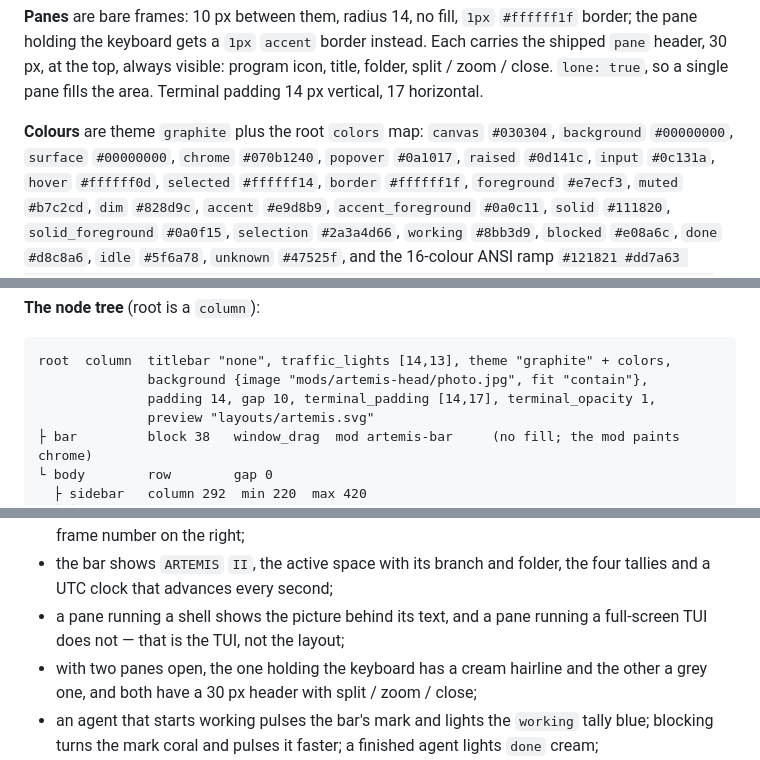
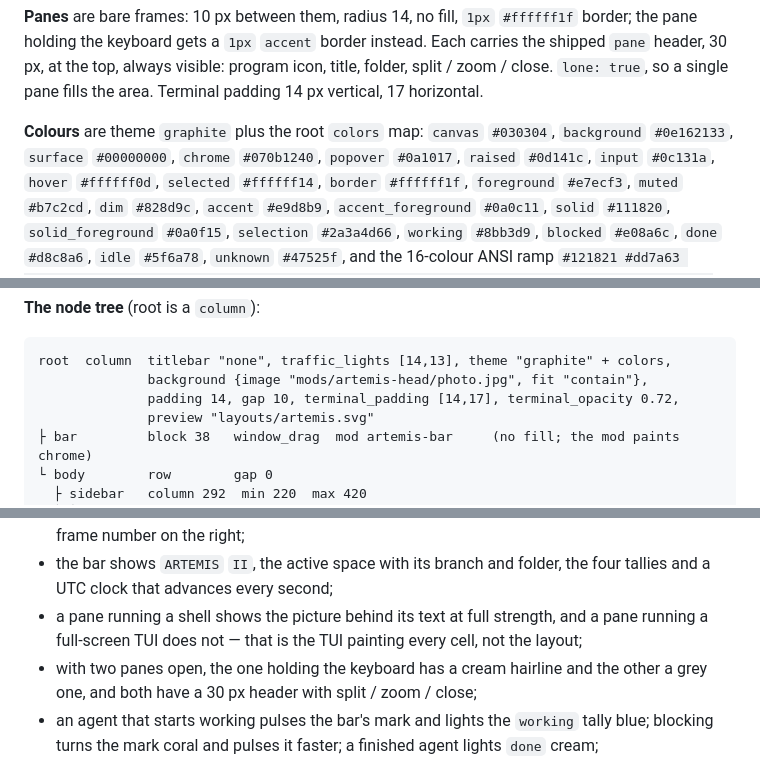
Before and after one commit to zzjcool/herdr-artemis, a Markdown page: RECIPE.md, 3 parts joined by grey strips. Drawn GitHub-style.

````diff
--- a/RECIPE.md
+++ b/RECIPE.md
@@ -79,7 +84,7 @@ close. `lone: true`, so a single pane fills the area. Terminal padding 14 px ver
 horizontal.
 
 **Colours** are theme `graphite` plus the root `colors` map: `canvas` `#030304`, `background`
-`#00000000`, `surface` `#00000000`, `chrome` `#070b1240`, `popover` `#0a1017`, `raised`
+`#0e162133`, `surface` `#00000000`, `chrome` `#070b1240`, `popover` `#0a1017`, `raised`
 `#0d141c`, `input` `#0c131a`, `hover` `#ffffff0d`, `selected` `#ffffff14`, `border`
 `#ffffff1f`, `foreground` `#e7ecf3`, `muted` `#b7c2cd`, `dim` `#828d9c`, `accent` `#e9d8b9`,
 `accent_foreground` `#0a0c11`, `solid` `#111820`, `solid_foreground` `#0a0f15`, `selection`
@@ -146,7 +151,7 @@ mods/artemis-head/            main.js, mod.json {"place":"none","title":"Artemis
 ```
 root  column  titlebar "none", traffic_lights [14,13], theme "graphite" + colors,
               background {image "mods/artemis-head/photo.jpg", fit "contain"},
-              padding 14, gap 10, terminal_padding [14,17], terminal_opacity 1,
+              padding 14, gap 10, terminal_padding [14,17], terminal_opacity 0.72,
               preview "layouts/artemis.svg"
 ├ bar         block 38   window_drag  mod artemis-bar     (no fill; the mod paints chrome)
 └ body        row        gap 0
@@ -274,8 +287,8 @@ herdr-app shot /tmp/artemis.png
   the credit with the frame number on the right;
 - the bar shows `ARTEMIS` `II`, the active space with its branch and folder, the four tallies and
   a UTC clock that advances every second;
-- a pane running a shell shows the picture behind its text, and a pane running a full-screen TUI
-  does not — that is the TUI, not the layout;
+- a pane running a shell shows the picture behind its text at full strength, and a pane running
+  a full-screen TUI does not — that is the TUI painting every cell, not the layout;
 - with two panes open, the one holding the keyboard has a cream hairline and the other a grey
   one, and both have a 30 px header with split / zoom / close;
 - an agent that starts working pulses the bar's mark and lights the `working` tally blue;
````
Also changed, not shown: other parts of RECIPE.md (+23 -10 lines), README.md (+4 -3 lines), preview.png, 1 other file.
